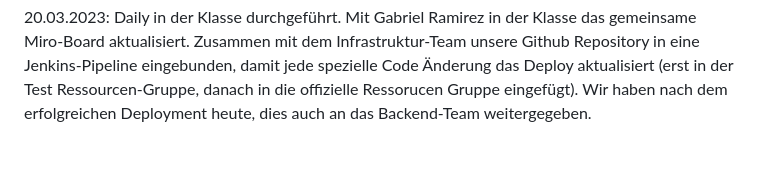
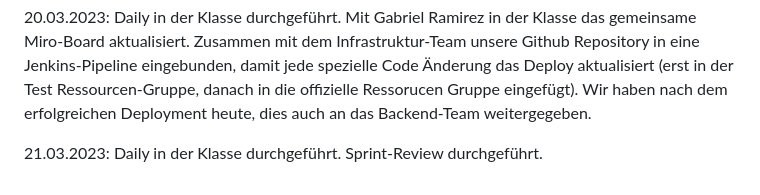
Before and after one commit to abdulwahabshukri/abschlussprojekt-23-03-frontend, a Markdown page: README.md, the part around the change. GitHub-like rendering; blank space fills up the shorter version.

```diff
--- a/README.md
+++ b/README.md
@@ -54,3 +54,7 @@ Daily in der Klasse durchgeführt.
 Mit Gabriel Ramirez in der Klasse das gemeinsame Miro-Board aktualisiert.
 Zusammen mit dem Infrastruktur-Team unsere Github Repository in eine Jenkins-Pipeline eingebunden, damit jede spezielle Code Änderung das Deploy aktualisiert (erst in der Test Ressourcen-Gruppe, danach in die offizielle Ressorucen Gruppe eingefügt).
 Wir haben nach dem erfolgreichen Deployment heute, dies auch an das Backend-Team weitergegeben.
+
+21.03.2023:
+Daily in der Klasse durchgeführt.
+Sprint-Review durchgeführt.
```
